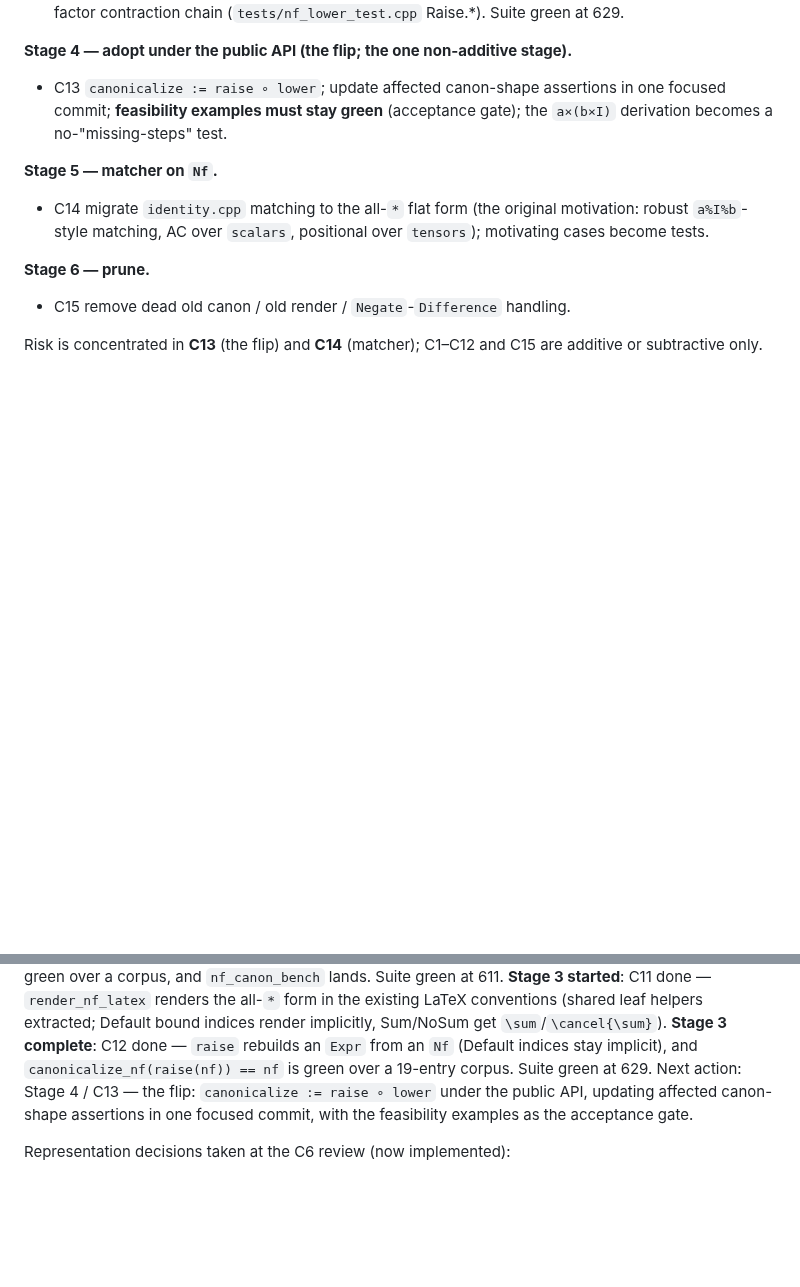
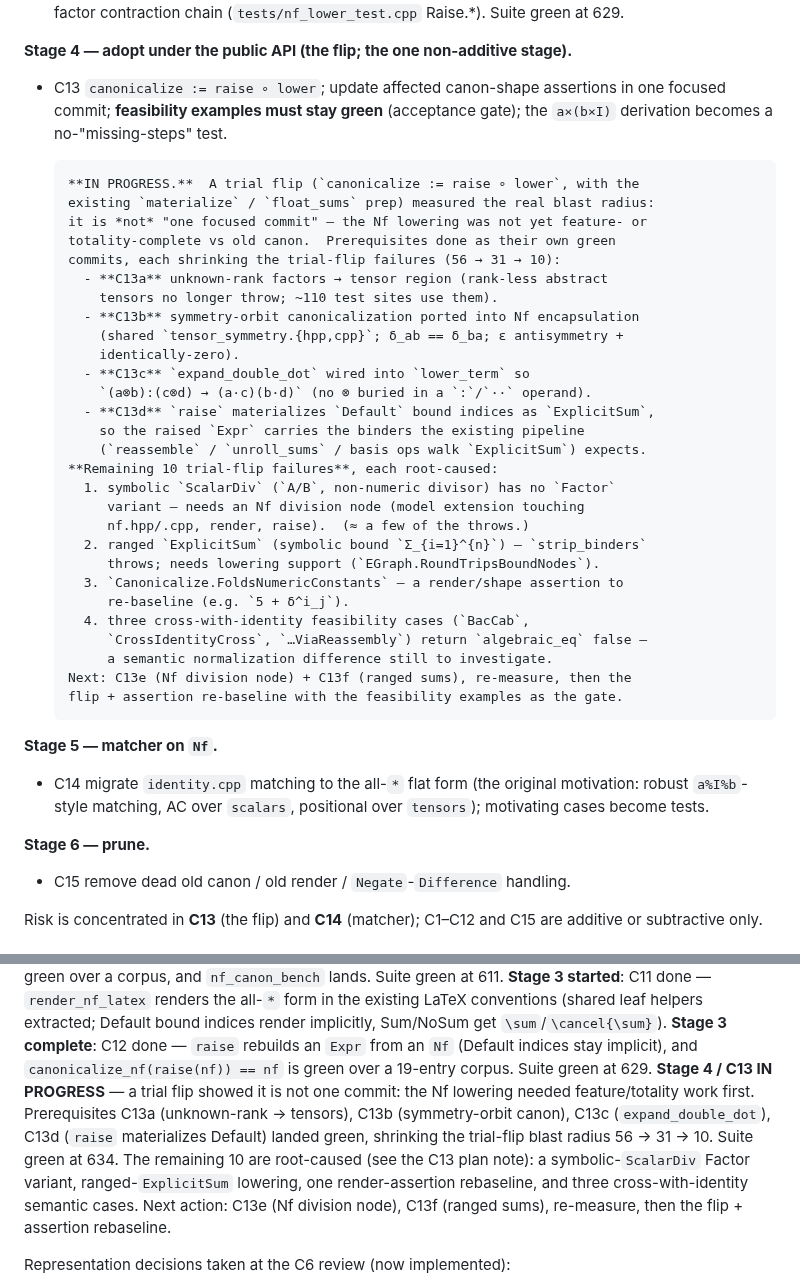
Before and after one commit to deadmorous/tender, a Markdown page: vibes/000058_expression-model-implementation.md, 2 parts joined by grey strips. Drawn GitHub-style; blank space fills up the shorter version.

Commit message:
Record C13 flip status + remaining blockers in vibe 000058
Document the trial-flip measurement (blast radius 56 → 31 → 10 across
prerequisites C13a–d) and root-cause the remaining 10 failures: symbolic
ScalarDiv needs an Nf division Factor, ranged ExplicitSum needs lowering
support, one render assertion to rebaseline, three cross-with-identity
semantic cases to investigate.  No code change.

Co-Authored-By: Claude Opus 4.8 <noreply@anthropic.com>

```diff
--- a/vibes/000058_expression-model-implementation.md
+++ b/vibes/000058_expression-model-implementation.md
@@ -292,6 +292,35 @@ check.
       one focused commit; **feasibility examples must stay green** (acceptance
       gate); the `a×(b×I)` derivation becomes a no-"missing-steps" test.
 
+      **IN PROGRESS.**  A trial flip (`canonicalize := raise ∘ lower`, with the
+      existing `materialize` / `float_sums` prep) measured the real blast radius:
+      it is *not* "one focused commit" — the Nf lowering was not yet feature- or
+      totality-complete vs old canon.  Prerequisites done as their own green
+      commits, each shrinking the trial-flip failures (56 → 31 → 10):
+        - **C13a** unknown-rank factors → tensor region (rank-less abstract
+          tensors no longer throw; ~110 test sites use them).
+        - **C13b** symmetry-orbit canonicalization ported into Nf encapsulation
+          (shared `tensor_symmetry.{hpp,cpp}`; δ_ab == δ_ba; ε antisymmetry +
+          identically-zero).
+        - **C13c** `expand_double_dot` wired into `lower_term` so
+          `(a⊗b):(c⊗d) → (a·c)(b·d)` (no ⊗ buried in a `:`/`··` operand).
+        - **C13d** `raise` materializes `Default` bound indices as `ExplicitSum`,
+          so the raised `Expr` carries the binders the existing pipeline
+          (`reassemble` / `unroll_sums` / basis ops walk `ExplicitSum`) expects.
+      **Remaining 10 trial-flip failures**, each root-caused:
+        1. symbolic `ScalarDiv` (`A/B`, non-numeric divisor) has no `Factor`
+           variant — needs an Nf division node (model extension touching
+           nf.hpp/.cpp, render, raise).  (≈ a few of the throws.)
+        2. ranged `ExplicitSum` (symbolic bound `Σ_{i=1}^{n}`) — `strip_binders`
+           throws; needs lowering support (`EGraph.RoundTripsBoundNodes`).
+        3. `Canonicalize.FoldsNumericConstants` — a render/shape assertion to
+           re-baseline (e.g. `5 + δ^i_j`).
+        4. three cross-with-identity feasibility cases (`BacCab`,
+           `CrossIdentityCross`, `…ViaReassembly`) return `algebraic_eq` false —
+           a semantic normalization difference still to investigate.
+      Next: C13e (Nf division node) + C13f (ranged sums), re-measure, then the
+      flip + assertion re-baseline with the feasibility examples as the gate.
+
 **Stage 5 — matcher on `Nf`.**
 - C14 migrate `identity.cpp` matching to the all-`*` flat form (the original
       motivation: robust `a%I%b`-style matching, AC over `scalars`, positional
@@ -340,9 +369,15 @@ canonicalize_nf(canonicalize(e))`) is green over a corpus, and
 Sum/NoSum get `\sum`/`\cancel{\sum}`).  **Stage 3 complete**: C12 done —
 `raise` rebuilds an `Expr` from an `Nf` (Default indices stay implicit), and
 `canonicalize_nf(raise(nf)) == nf` is green over a 19-entry corpus.  Suite
-green at 629.  Next action: Stage 4 / C13 — the flip: `canonicalize :=
-raise ∘ lower` under the public API, updating affected canon-shape assertions
-in one focused commit, with the feasibility examples as the acceptance gate.
+green at 629.  **Stage 4 / C13 IN PROGRESS** — a trial flip showed it is not
+one commit: the Nf lowering needed feature/totality work first.  Prerequisites
+C13a (unknown-rank → tensors), C13b (symmetry-orbit canon), C13c
+(`expand_double_dot`), C13d (`raise` materializes Default) landed green,
+shrinking the trial-flip blast radius 56 → 31 → 10.  Suite green at 634.  The
+remaining 10 are root-caused (see the C13 plan note): a symbolic-`ScalarDiv`
+Factor variant, ranged-`ExplicitSum` lowering, one render-assertion rebaseline,
+and three cross-with-identity semantic cases.  Next action: C13e (Nf division
+node), C13f (ranged sums), re-measure, then the flip + assertion rebaseline.
 
 Representation decisions taken at the C6 review (now implemented):
 1. **Unary invariants are `Factor`s** — a `Unary{op, operand}` variant, with
```
